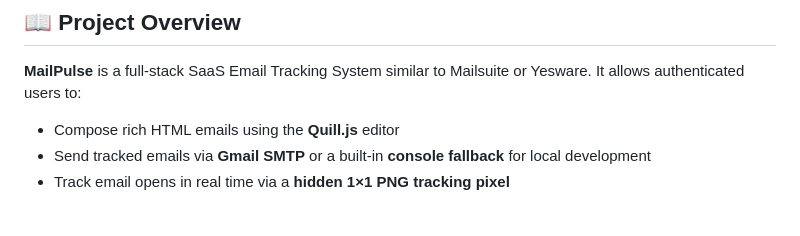
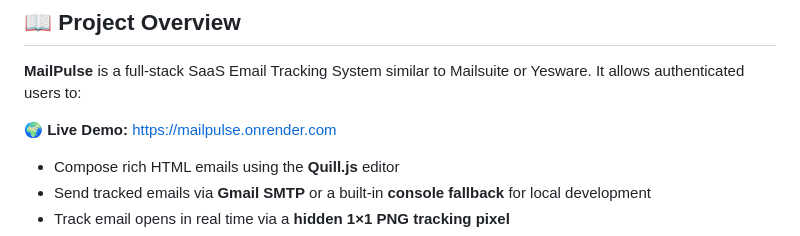
Before and after one commit to keerthuammu/MailPlus, a Markdown page: README.md, the part around the change. GitHub-like rendering; blank space fills up the shorter version.

Commit message:
Docs: Add live Render URL to README

```diff
--- a/README.md
+++ b/README.md
@@ -13,6 +13,8 @@
 ## 📖 Project Overview
 
 **MailPulse** is a full-stack SaaS Email Tracking System similar to Mailsuite or Yesware. It allows authenticated users to:
+
+🌍 **Live Demo:** [https://mailpulse.onrender.com](https://mailpulse.onrender.com)
 
 - Compose rich HTML emails using the **Quill.js** editor
 - Send tracked emails via **Gmail SMTP** or a built-in **console fallback** for local development
```
